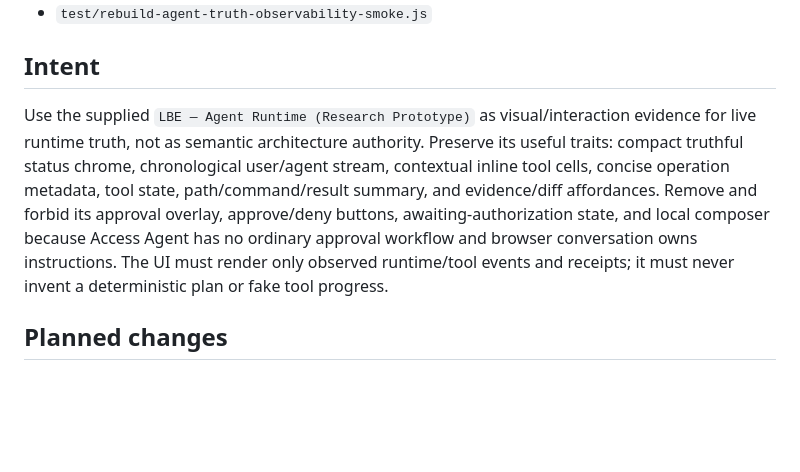
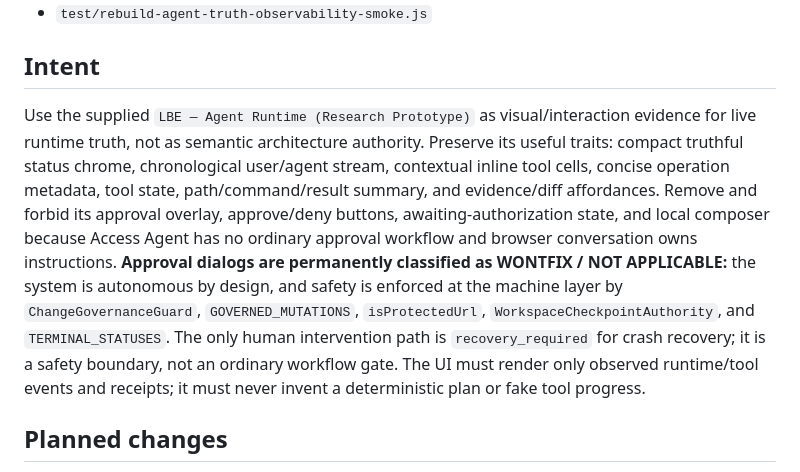
Before and after one commit to Letterblack0306/access-browser-agent, a Markdown page: docs/change-intents/2026-08-15-inline-live-toolcall-ui.md, the part around the change. Rendered like a GitHub page; blank space fills up the shorter version.

Commit message:
docs: mark approval dialogs not applicable

```diff
--- a/docs/change-intents/2026-08-15-inline-live-toolcall-ui.md
+++ b/docs/change-intents/2026-08-15-inline-live-toolcall-ui.md
@@ -25,7 +25,7 @@ Implement the approved live agent/tool-call presentation pattern from the suppli
 
 ## Intent
 
-Use the supplied `LBE — Agent Runtime (Research Prototype)` as visual/interaction evidence for live runtime truth, not as semantic architecture authority. Preserve its useful traits: compact truthful status chrome, chronological user/agent stream, contextual inline tool cells, concise operation metadata, tool state, path/command/result summary, and evidence/diff affordances. Remove and forbid its approval overlay, approve/deny buttons, awaiting-authorization state, and local composer because Access Agent has no ordinary approval workflow and browser conversation owns instructions. The UI must render only observed runtime/tool events and receipts; it must never invent a deterministic plan or fake tool progress.
+Use the supplied `LBE — Agent Runtime (Research Prototype)` as visual/interaction evidence for live runtime truth, not as semantic architecture authority. Preserve its useful traits: compact truthful status chrome, chronological user/agent stream, contextual inline tool cells, concise operation metadata, tool state, path/command/result summary, and evidence/diff affordances. Remove and forbid its approval overlay, approve/deny buttons, awaiting-authorization state, and local composer because Access Agent has no ordinary approval workflow and browser conversation owns instructions. **Approval dialogs are permanently classified as WONTFIX / NOT APPLICABLE:** the system is autonomous by design, and safety is enforced at the machine layer by `ChangeGovernanceGuard`, `GOVERNED_MUTATIONS`, `isProtectedUrl`, `WorkspaceCheckpointAuthority`, and `TERMINAL_STATUSES`. The only human intervention path is `recovery_required` for crash recovery; it is a safety boundary, not an ordinary workflow gate. The UI must render only observed runtime/tool events and receipts; it must never invent a deterministic plan or fake tool progress.
 
 ## Planned changes
 
```
